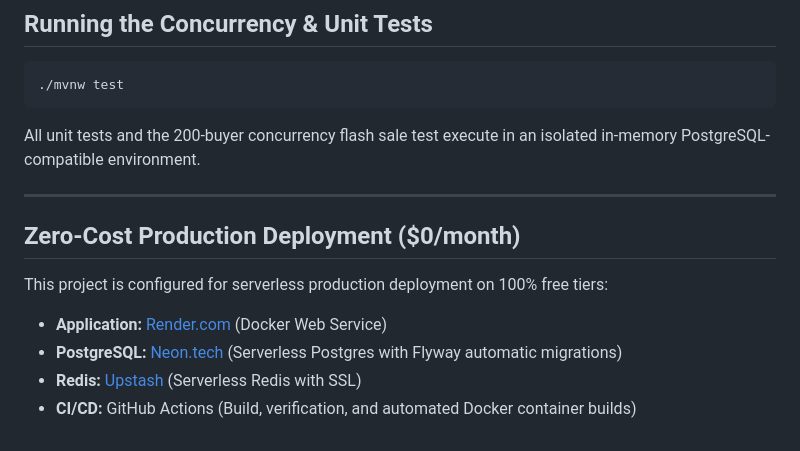
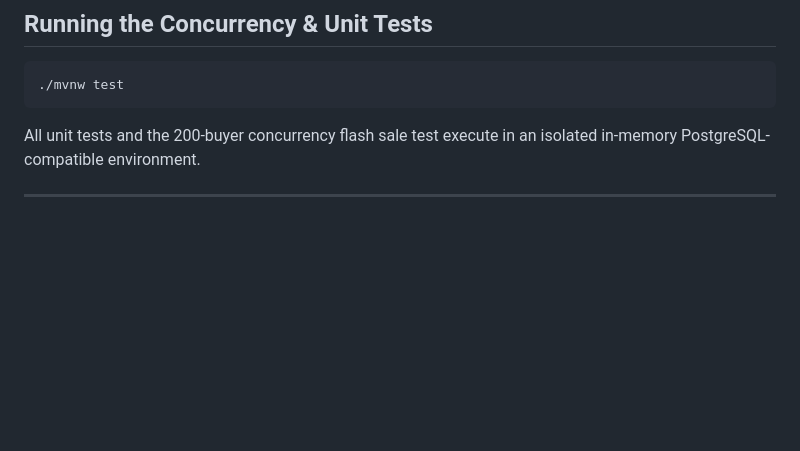
Before and after one commit to NotMayankfr/GlowCart, a Markdown page: README.md, the part around the change. Rendered like a GitHub page; blank space fills up the shorter version.

```diff
--- a/README.md
+++ b/README.md
@@ -219,10 +219,3 @@ http://localhost:8080/swagger-ui.html
 All unit tests and the 200-buyer concurrency flash sale test execute in an isolated in-memory PostgreSQL-compatible environment.
 
 ---
-
-## Zero-Cost Production Deployment ($0/month)
-This project is configured for serverless production deployment on 100% free tiers:
-* **Application:** [Render.com](https://render.com) (Docker Web Service)
-* **PostgreSQL:** [Neon.tech](https://neon.tech) (Serverless Postgres with Flyway automatic migrations)
-* **Redis:** [Upstash](https://upstash.com) (Serverless Redis with SSL)
-* **CI/CD:** GitHub Actions (Build, verification, and automated Docker container builds)
```
